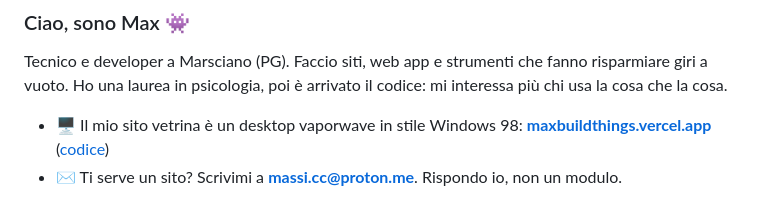
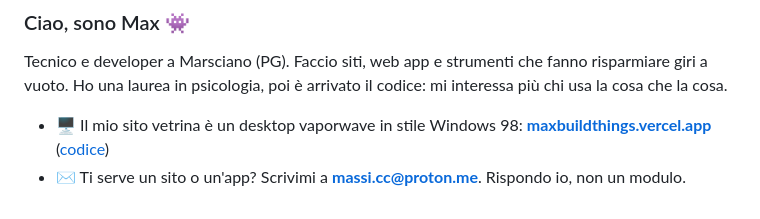
Before and after one commit to maxbuildthings/sito, a Markdown page: profilo-github/README.md, the part around the change. Drawn GitHub-style.

```diff
--- a/profilo-github/README.md
+++ b/profilo-github/README.md
@@ -3,4 +3,4 @@
 Tecnico e developer a Marsciano (PG). Faccio siti, web app e strumenti che fanno risparmiare giri a vuoto. Ho una laurea in psicologia, poi è arrivato il codice: mi interessa più chi usa la cosa che la cosa.
 
 - 🖥️ Il mio sito vetrina è un desktop vaporwave in stile Windows 98: **[maxbuildthings.vercel.app](https://maxbuildthings.vercel.app)** ([codice](https://github.com/Massi-Repo/maxbuildthings))
-- ✉️ Ti serve un sito? Scrivimi a **massi.cc@proton.me**. Rispondo io, non un modulo.
+- ✉️ Ti serve un sito o un'app? Scrivimi a **massi.cc@proton.me**. Rispondo io, non un modulo.
```
Also changed, not shown: README.md (+1 -1 lines), og.jpg, 2 other files.
